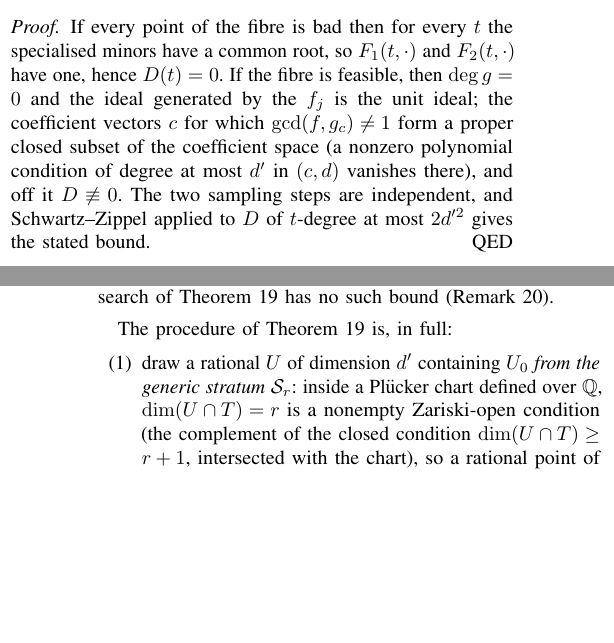
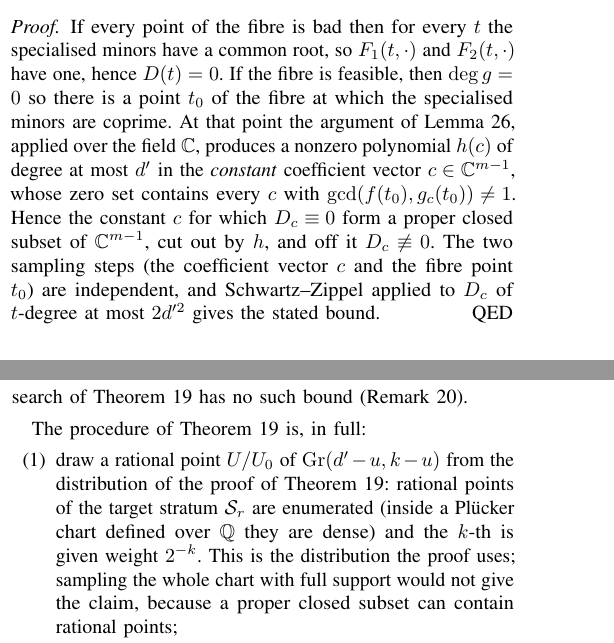
Before and after one commit to Zhengshuji/q1-functional-observer, a LaTeX paper (paper/paper_V_fibre.tex): two parts of the columns of pages 3 and 6 of 9, joined at a grey line, cut so that both start at the same text, the shorter picture padded with empty space. Compiled offline with pdfLaTeX.

Commit message:
修复：评审第 1-4 项（定理 8 改用常数系数 + 显式非零多项式 h(c)；抽样图卡改到 Gr(d'-u,k-u)；算法步骤(1) 与证明同分布）

```diff
--- a/paper/paper_V_fibre.tex
+++ b/paper/paper_V_fibre.tex
@@ -316,11 +316,14 @@ degree $\deg f\le d'$ in the coefficients of $g_c$, each of which is linear in $
 \begin{proof}
 If every point of the fibre is bad then for every $t$ the specialised minors have a common root, so
 $F_1(t,\cdot)$ and $F_2(t,\cdot)$ have one, hence $D(t)=0$. If the fibre is feasible, then $\deg g=0$
-and the ideal generated by the $f_j$ is the unit ideal; the coefficient vectors $c$ for which
-$\gcd(f,g_c)\ne1$ form a proper closed subset of the coefficient space (a nonzero polynomial
-condition of degree at most $d'$ in $(c,d)$ vanishes there), and off it $D\not\equiv0$. The two
-sampling steps are independent, and Schwartz--Zippel applied to $D$ of $t$-degree at most $2d'^{2}$
-gives the stated bound.
+so there is a point $t_0$ of the fibre at which the specialised minors are coprime. At that point the
+argument of Lemma~\ref{lem:generic-combo}, applied over the field $\mathbb C$, produces a nonzero
+polynomial $h(c)$ of degree at most $d'$ in the \emph{constant} coefficient vector $c\in\mathbb C^{m-1}$,
+whose zero set contains every $c$ with $\gcd(f(t_0),g_c(t_0))\ne1$. Hence the constant $c$ for which
+$D_c\equiv0$ form a proper closed subset of $\mathbb C^{m-1}$, cut out by $h$, and off it
+$D_c\not\equiv0$. The two sampling steps (the coefficient vector $c$ and the fibre point $t_0$) are
+independent, and Schwartz--Zippel applied to $D_c$ of $t$-degree at most $2d'^{2}$ gives the stated
+bound.
 \end{proof}
 
 \section{The bad set}\label{sec:bad}
@@ -624,11 +629,11 @@ about one fibre; the outer search of Theorem~\ref{thm:regime} has no such bound
 
 The procedure of Theorem~\ref{thm:regime} is, in full:
 \begin{enumerate}[label=\textup{(\arabic*)},leftmargin=2.2em,itemsep=1pt]
-\item draw a rational $U$ of dimension $d'$ containing $U_0$ \emph{from the generic stratum}
-$\mathcal S_r$: inside a Plücker chart defined over $\mathbb Q$, $\dim(U\cap T)=r$ is a nonempty
-Zariski-open condition (the complement of the closed condition $\dim(U\cap T)\ge r+1$, intersected with
-the chart), so a rational point of the chart drawn from a distribution with full support lies in
-$\mathcal S_r$ with probability one;
+\item draw a rational point $U/U_0$ of $\mathrm{Gr}(d'-u,k-u)$ from the distribution of the proof of
+Theorem~\ref{thm:regime}: rational points of the target stratum $\mathcal S_r$ are enumerated (inside a
+Plücker chart defined over $\mathbb Q$ they are dense) and the $k$-th is given weight $2^{-k}$. This is
+the distribution the proof uses; sampling the whole chart with full support would not give the claim,
+because a proper closed subset can contain rational points;
 \item test compatibility $UZ''\subseteq U+T$ exactly; if it fails, redraw;
 \item parameterise the fibre of Theorem~\ref{thm:fibre} and pick a grid point $G'\in\mathcal F_U$ from a
 grid whose cardinality is at least $8d'^{2}$ (this is the size needed for the failure probability of
```
Also changed, not shown: paper/paper_V_fibre.pdf, paper/paper_V_fibre.tex (16 more changed lines).
